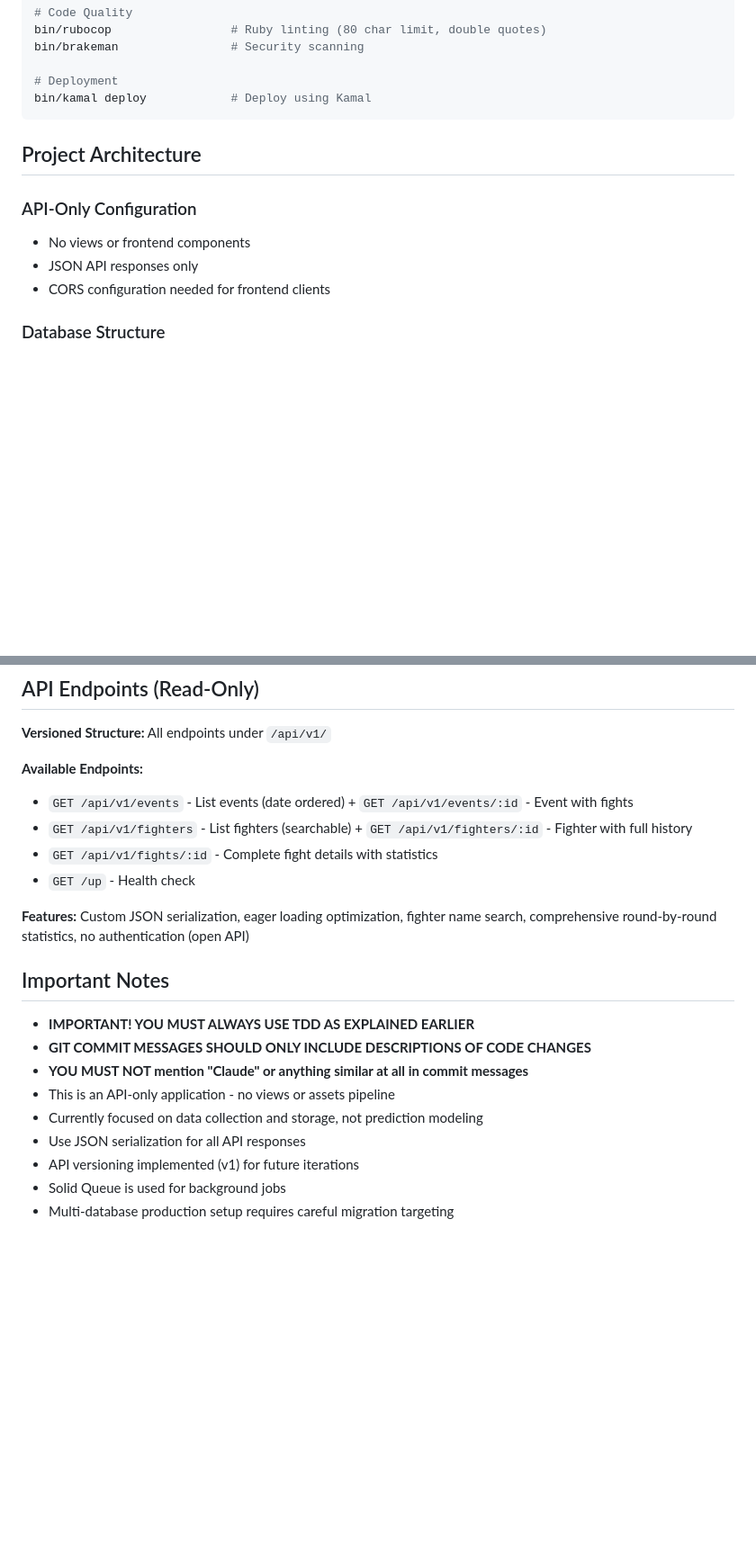
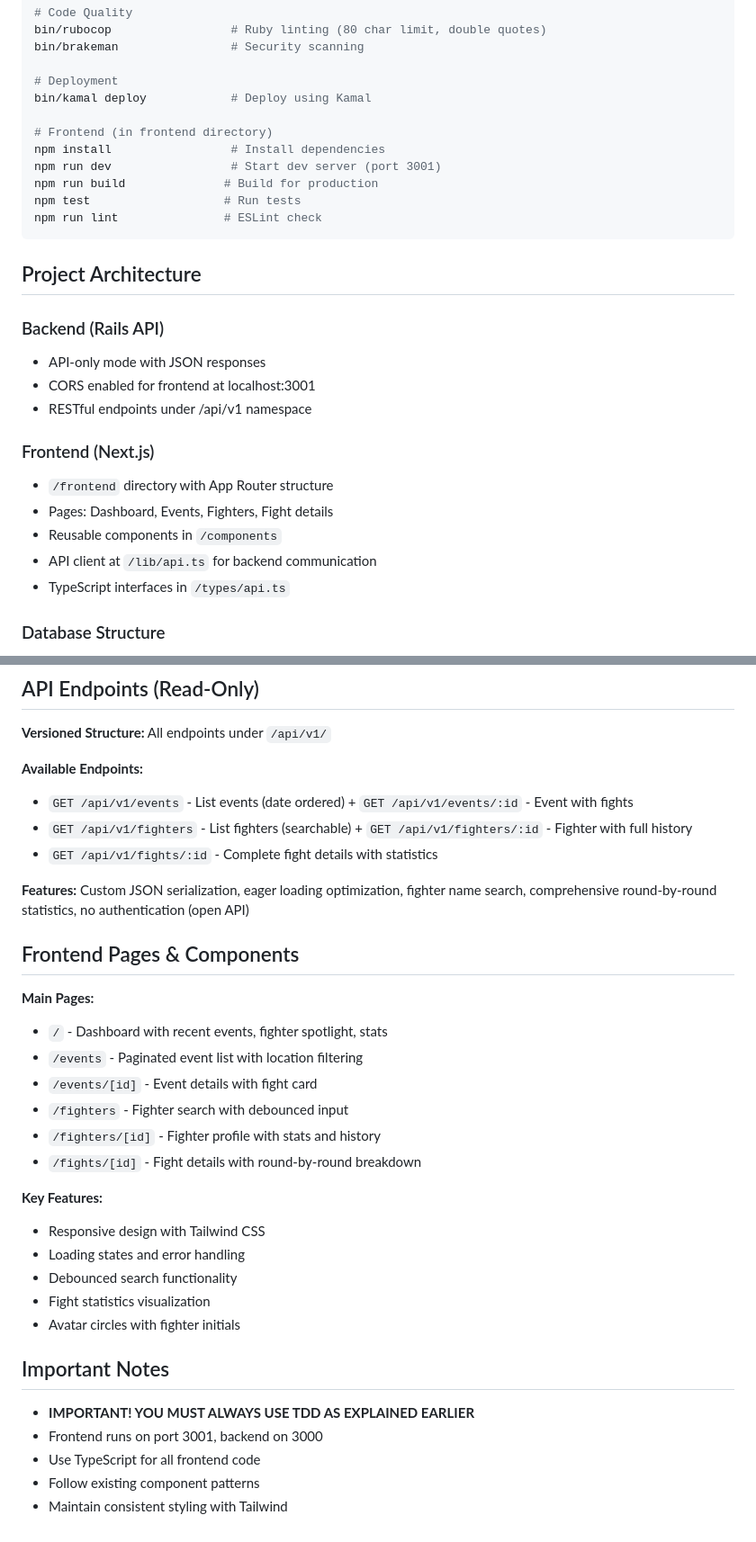
Before and after one commit to haxlerose/mma-stats, a Markdown page: CLAUDE.md, 2 parts joined by grey strips. Shown: that part at 90% size. Drawn GitHub-style; blank space fills up the shorter version.

````diff
--- a/CLAUDE.md
+++ b/CLAUDE.md
@@ -40,14 +44,28 @@ bin/brakeman                # Security scanning
 
 # Deployment
 bin/kamal deploy            # Deploy using Kamal
+
+# Frontend (in frontend directory)
+npm install                 # Install dependencies
+npm run dev                 # Start dev server (port 3001)
+npm run build              # Build for production
+npm test                   # Run tests
+npm run lint               # ESLint check
 ```
 
 ## Project Architecture
 
-### API-Only Configuration
-- No views or frontend components
-- JSON API responses only
-- CORS configuration needed for frontend clients
+### Backend (Rails API)
+- API-only mode with JSON responses
+- CORS enabled for frontend at localhost:3001
+- RESTful endpoints under /api/v1 namespace
+
+### Frontend (Next.js)
+- `/frontend` directory with App Router structure
+- Pages: Dashboard, Events, Fighters, Fight details
+- Reusable components in `/components`
+- API client at `/lib/api.ts` for backend communication
+- TypeScript interfaces in `/types/api.ts`
 
 ### Database Structure
 **Database Type:** PostgreSQL with Rails 8.0.2 Solid adapters
@@ -166,18 +198,30 @@ bin/kamal deploy            # Deploy using Kamal
 - `GET /api/v1/events` - List events (date ordered) + `GET /api/v1/events/:id` - Event with fights
 - `GET /api/v1/fighters` - List fighters (searchable) + `GET /api/v1/fighters/:id` - Fighter with full history
 - `GET /api/v1/fights/:id` - Complete fight details with statistics
-- `GET /up` - Health check
 
 **Features:** Custom JSON serialization, eager loading optimization, fighter name search, comprehensive round-by-round statistics, no authentication (open API)
+
+## Frontend Pages & Components
+
+**Main Pages:**
+- `/` - Dashboard with recent events, fighter spotlight, stats
+- `/events` - Paginated event list with location filtering
+- `/events/[id]` - Event details with fight card
+- `/fighters` - Fighter search with debounced input
+- `/fighters/[id]` - Fighter profile with stats and history
+- `/fights/[id]` - Fight details with round-by-round breakdown
+
+**Key Features:**
+- Responsive design with Tailwind CSS
+- Loading states and error handling
+- Debounced search functionality
+- Fight statistics visualization
+- Avatar circles with fighter initials
 
 ## Important Notes
 
 - **IMPORTANT! YOU MUST ALWAYS USE TDD AS EXPLAINED EARLIER**
-- **GIT COMMIT MESSAGES SHOULD ONLY INCLUDE DESCRIPTIONS OF CODE CHANGES**
-- **YOU MUST NOT mention "Claude" or anything similar at all in commit messages**
-- This is an API-only application - no views or assets pipeline
-- Currently focused on data collection and storage, not prediction modeling
-- Use JSON serialization for all API responses
-- API versioning implemented (v1) for future iterations
-- Solid Queue is used for background jobs
-- Multi-database production setup requires careful migration targeting
+- Frontend runs on port 3001, backend on 3000
+- Use TypeScript for all frontend code
+- Follow existing component patterns
+- Maintain consistent styling with Tailwind
````
Also changed, not shown: other parts of CLAUDE.md (+25 -7 lines), README.md (+43 -8 lines).
